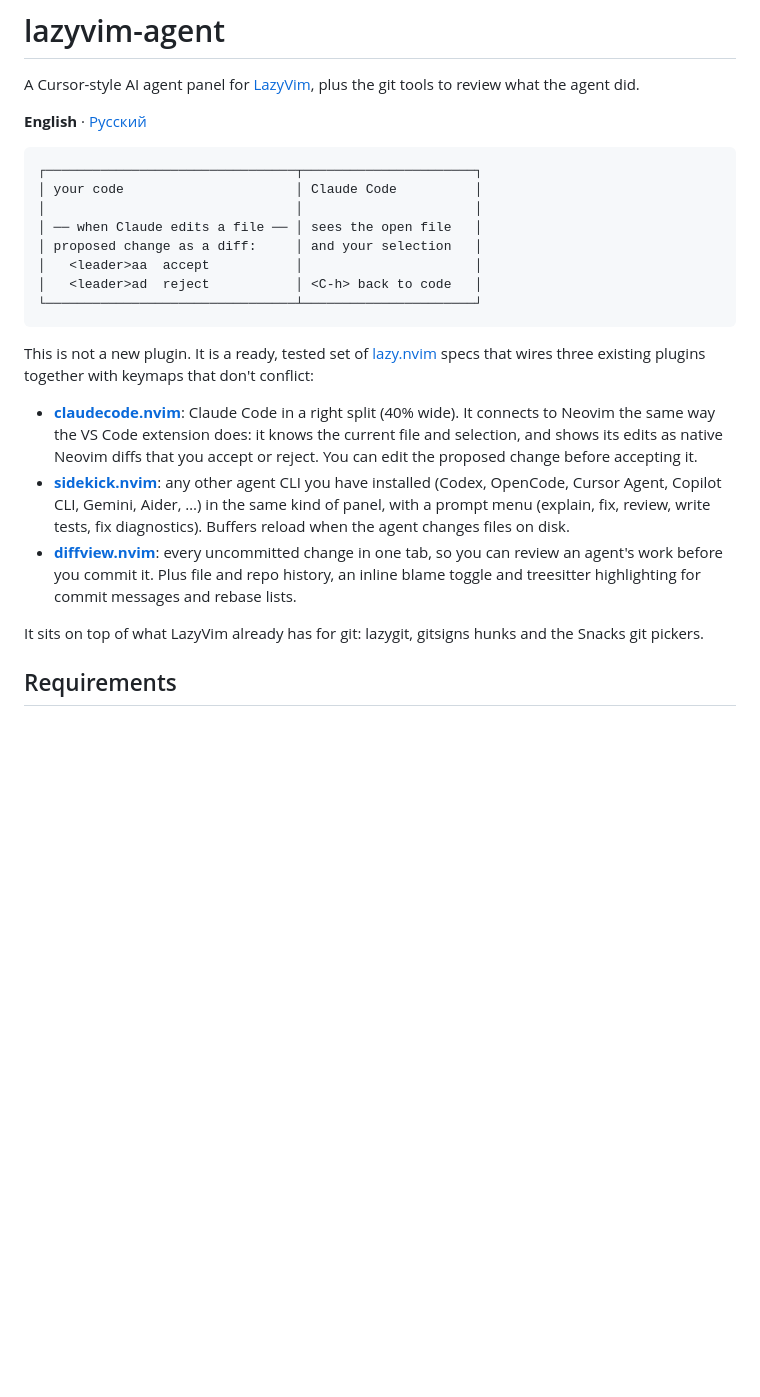
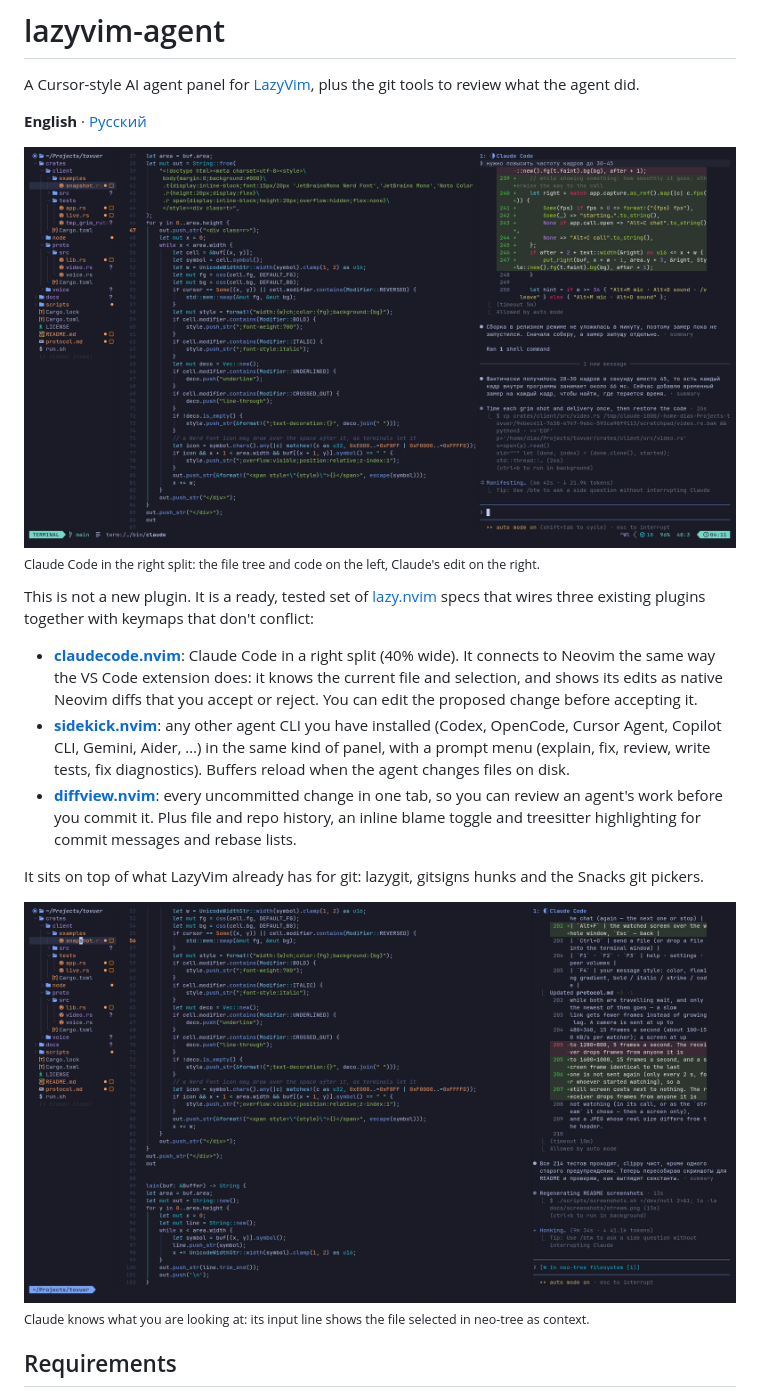
Before and after one commit to dszhlt/lazyvim-agent, a Markdown page: README.md, the part around the change. Rendered like a GitHub page; pictures changed too: docs/screenshots/claude-context.png (added), docs/screenshots/claude-panel.png (added); blank space fills up the shorter version.

Commit message:
Add screenshots to the README

````diff
--- a/README.md
+++ b/README.md
@@ -5,16 +5,8 @@ git tools to review what the agent did.
 
 **English** · [Русский](README.ru.md)
 
-```
-┌────────────────────────────────┬──────────────────────┐
-│ your code                      │ Claude Code          │
-│                                │                      │
-│ ── when Claude edits a file ── │ sees the open file   │
-│ proposed change as a diff:     │ and your selection   │
-│   <leader>aa  accept           │                      │
-│   <leader>ad  reject           │ <C-h> back to code   │
-└────────────────────────────────┴──────────────────────┘
-```
+![Claude Code in a right split next to neo-tree and the code](docs/screenshots/claude-panel.png)
+<sub>Claude Code in the right split: the file tree and code on the left, Claude's edit on the right.</sub>
 
 This is not a new plugin. It is a ready, tested set of
 [lazy.nvim](https://github.com/folke/lazy.nvim) specs that wires three
@@ -37,6 +29,9 @@ existing plugins together with keymaps that don't conflict:
 
 It sits on top of what LazyVim already has for git: lazygit, gitsigns hunks
 and the Snacks git pickers.
+
+![Claude Code picks up the file selected in neo-tree](docs/screenshots/claude-context.png)
+<sub>Claude knows what you are looking at: its input line shows the file selected in neo-tree as context.</sub>
 
 ## Requirements
 
````
Also changed, not shown: README.ru.md (+5 -10 lines).
